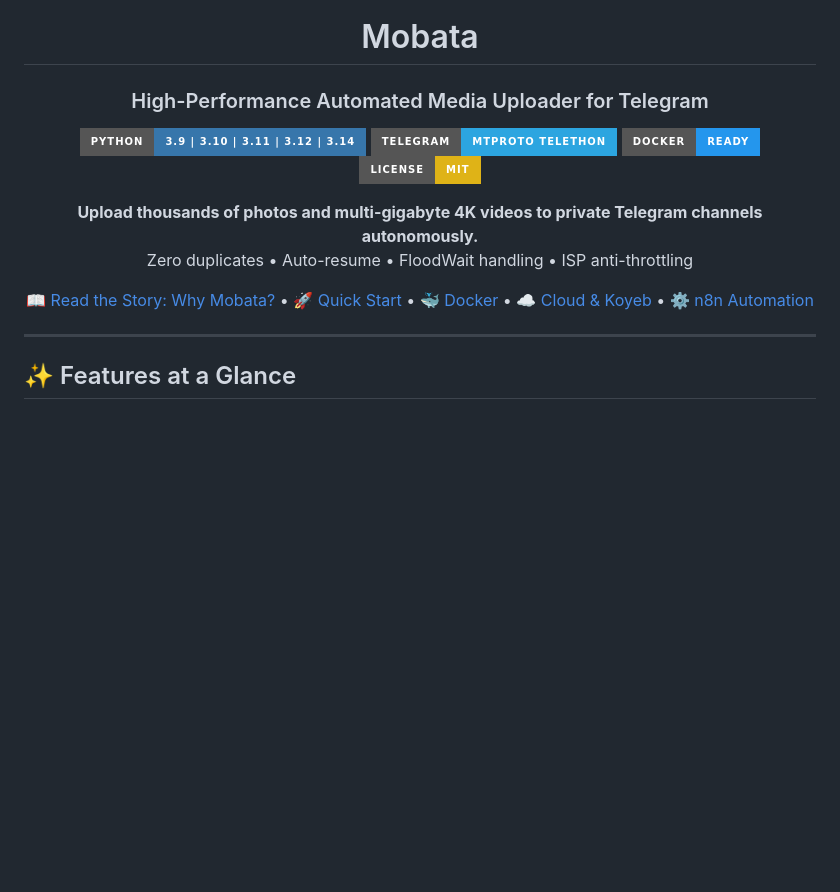
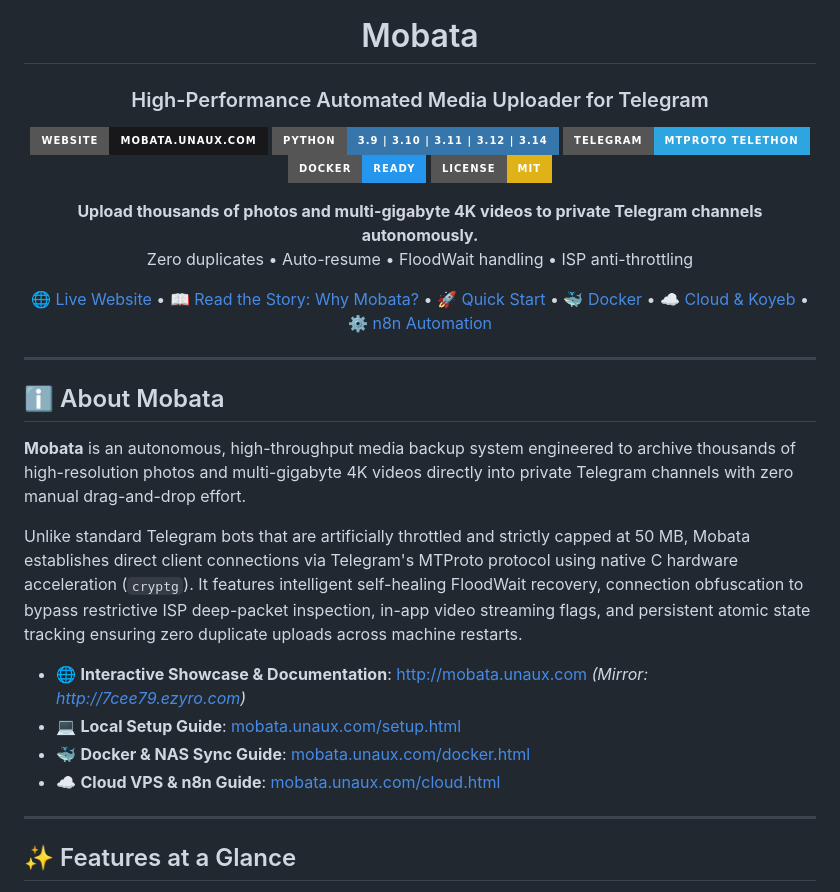
Before and after one commit to shikshiten/Mobata, a Markdown page: README.md, the part around the change. Rendered like a GitHub page; badges without logos; blank space fills up the shorter version.

Commit message:
docs: add official website link and About Mobata section

```diff
--- a/README.md
+++ b/README.md
@@ -9,6 +9,7 @@
   # Mobata
   ### High-Performance Automated Media Uploader for Telegram
 
+  [![Website](https://img.shields.io/badge/Website-mobata.unaux.com-18181b?style=for-the-badge&logo=google-chrome&logoColor=white)](http://mobata.unaux.com)
   [![Python](https://img.shields.io/badge/Python-3.9%20%7C%203.10%20%7C%203.11%20%7C%203.12%20%7C%203.14-3776AB?style=for-the-badge&logo=python&logoColor=white)](https://www.python.org/)
   [![Telegram MTProto](https://img.shields.io/badge/Telegram-MTProto%20Telethon-2CA5E0?style=for-the-badge&logo=telegram&logoColor=white)](https://core.telegram.org/api)
   [![Docker](https://img.shields.io/badge/Docker-Ready-2496ED?style=for-the-badge&logo=docker&logoColor=white)](https://www.docker.com/)
@@ -19,9 +20,22 @@
     Zero duplicates • Auto-resume • FloodWait handling • ISP anti-throttling
   </p>
 
-  [📖 Read the Story: Why Mobata?](WHY_MOBATA.md) • [🚀 Quick Start](#-quick-start-local) • [🐳 Docker](#-docker-deployment) • [☁️ Cloud & Koyeb](#-cloud-deployment-koyeb--heroku--vps) • [⚙️ n8n Automation](#-automation--webhooks-n8n)
+  [🌐 Live Website](http://mobata.unaux.com) • [📖 Read the Story: Why Mobata?](WHY_MOBATA.md) • [🚀 Quick Start](#-quick-start-local) • [🐳 Docker](#-docker-deployment) • [☁️ Cloud & Koyeb](#-cloud-deployment-koyeb--heroku--vps) • [⚙️ n8n Automation](#-automation--webhooks-n8n)
 
 </div>
+
+---
+
+## ℹ️ About Mobata
+
+**Mobata** is an autonomous, high-throughput media backup system engineered to archive thousands of high-resolution photos and multi-gigabyte 4K videos directly into private Telegram channels with zero manual drag-and-drop effort.
+
+Unlike standard Telegram bots that are artificially throttled and strictly capped at 50 MB, Mobata establishes direct client connections via Telegram's MTProto protocol using native C hardware acceleration (`cryptg`). It features intelligent self-healing FloodWait recovery, connection obfuscation to bypass restrictive ISP deep-packet inspection, in-app video streaming flags, and persistent atomic state tracking ensuring zero duplicate uploads across machine restarts.
+
+* 🌐 **Interactive Showcase & Documentation**: [http://mobata.unaux.com](http://mobata.unaux.com) *(Mirror: [http://7cee79.ezyro.com](http://7cee79.ezyro.com))*
+* 💻 **Local Setup Guide**: [mobata.unaux.com/setup.html](http://mobata.unaux.com/setup.html)
+* 🐳 **Docker & NAS Sync Guide**: [mobata.unaux.com/docker.html](http://mobata.unaux.com/docker.html)
+* ☁️ **Cloud VPS & n8n Guide**: [mobata.unaux.com/cloud.html](http://mobata.unaux.com/cloud.html)
 
 ---
 
```
